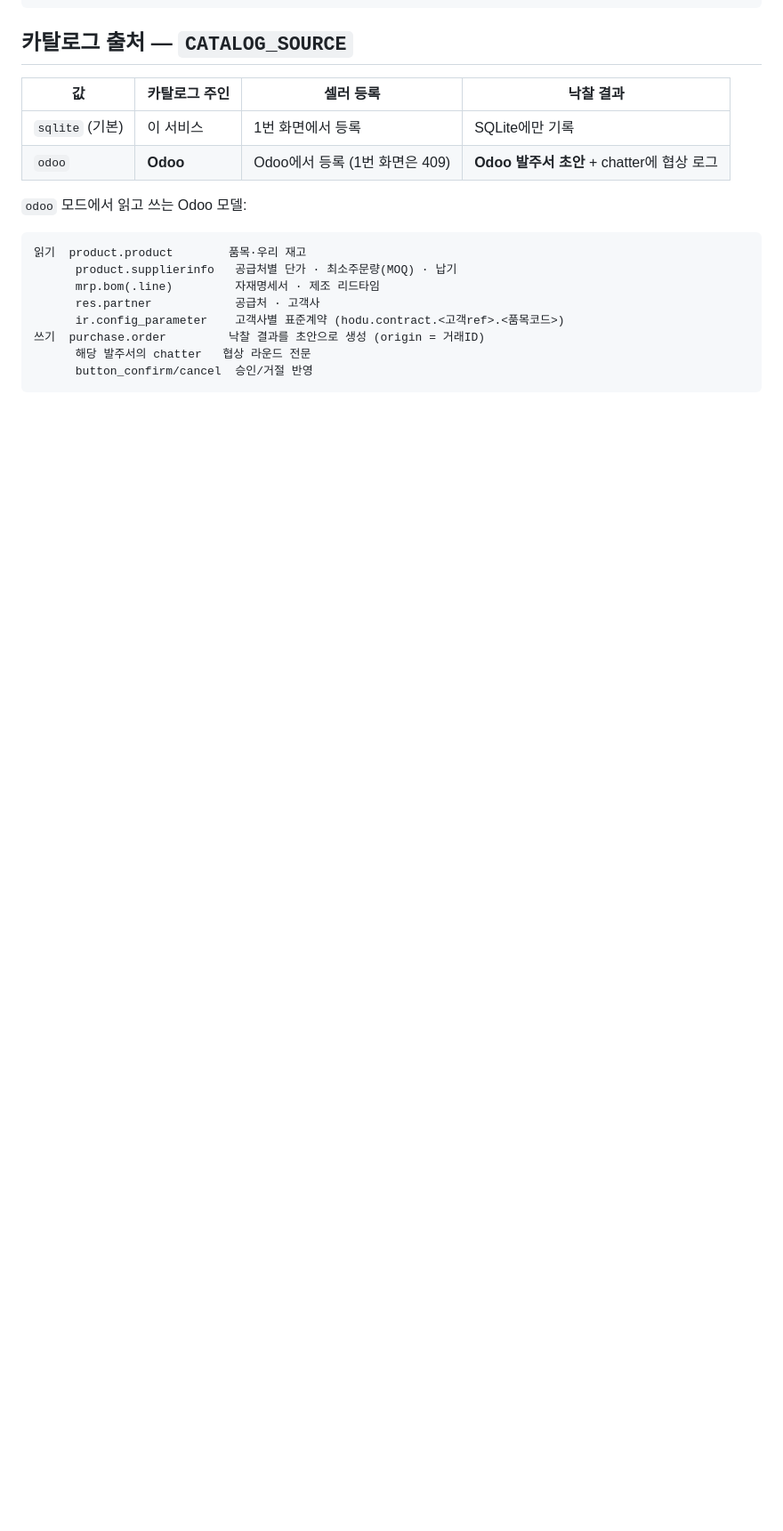
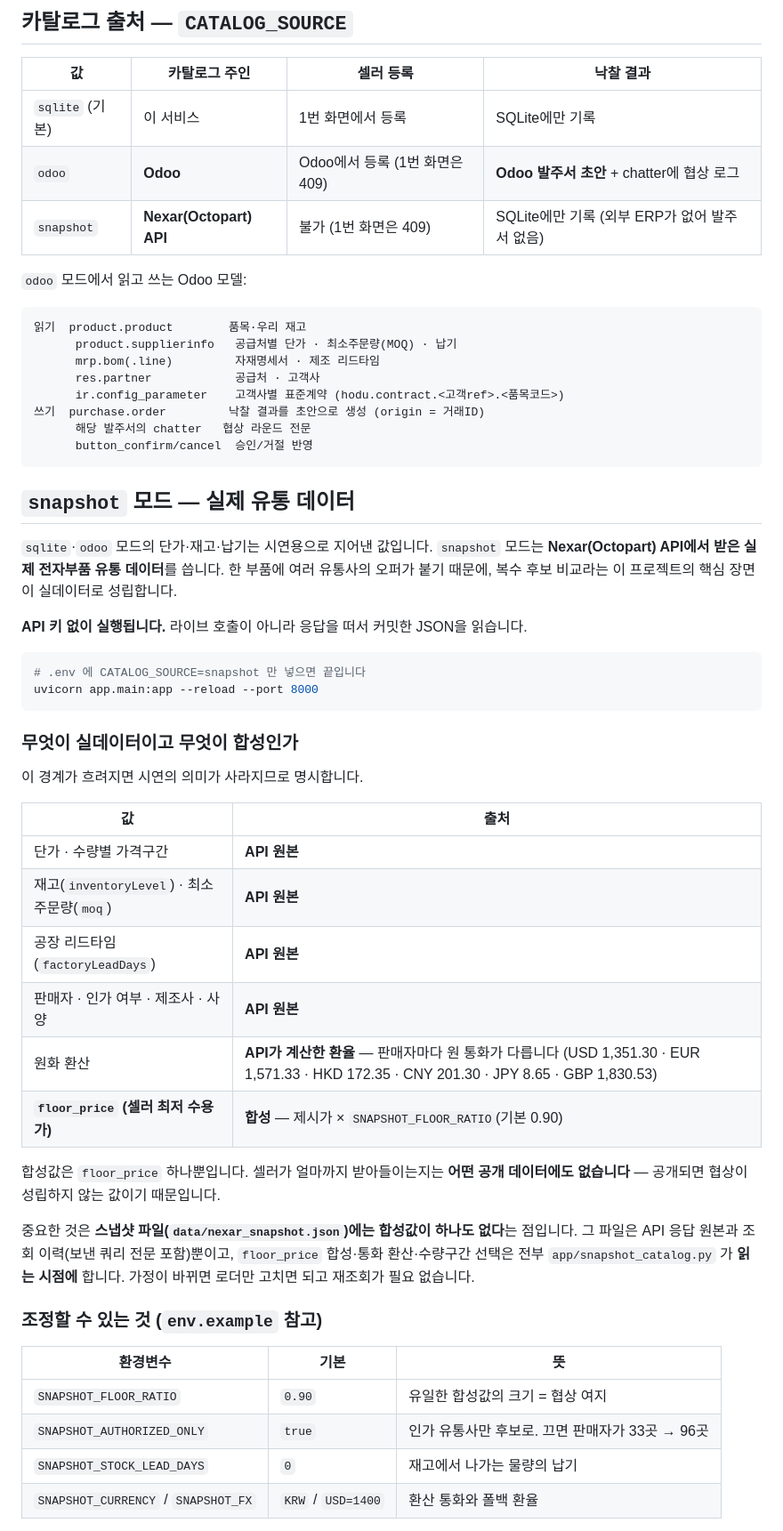
Before and after one commit to wjdxor0405/skn_final, a Markdown page: README.md, the part around one of its changes. Shown at 89% size. Rendered like a GitHub page; blank space fills up the shorter version.

````diff
--- a/README.md
+++ b/README.md
@@ -27,6 +27,7 @@ scripts/
 |---|---|---|---|
 | `sqlite` (기본) | 이 서비스 | 1번 화면에서 등록 | SQLite에만 기록 |
 | `odoo` | **Odoo** | Odoo에서 등록 (1번 화면은 409) | **Odoo 발주서 초안** + chatter에 협상 로그 |
+| `snapshot` | **Nexar(Octopart) API** | 불가 (1번 화면은 409) | SQLite에만 기록 (외부 ERP가 없어 발주서 없음) |
 
 `odoo` 모드에서 읽고 쓰는 Odoo 모델:
 
@@ -40,3 +41,48 @@ scripts/
       해당 발주서의 chatter   협상 라운드 전문
       button_confirm/cancel  승인/거절 반영
 ```
+
+## `snapshot` 모드 — 실제 유통 데이터
+
+`sqlite`·`odoo` 모드의 단가·재고·납기는 시연용으로 지어낸 값입니다.
+`snapshot` 모드는 **Nexar(Octopart) API에서 받은 실제 전자부품 유통 데이터**를 씁니다.
+한 부품에 여러 유통사의 오퍼가 붙기 때문에, 복수 후보 비교라는 이 프로젝트의
+핵심 장면이 실데이터로 성립합니다.
+
+**API 키 없이 실행됩니다.** 라이브 호출이 아니라 응답을 떠서 커밋한 JSON을 읽습니다.
+
+```bash
+# .env 에 CATALOG_SOURCE=snapshot 만 넣으면 끝입니다
+uvicorn app.main:app --reload --port 8000
+```
+
+### 무엇이 실데이터이고 무엇이 합성인가
+
+이 경계가 흐려지면 시연의 의미가 사라지므로 명시합니다.
+
+| 값 | 출처 |
+|---|---|
+| 단가 · 수량별 가격구간 | **API 원본** |
+| 재고(`inventoryLevel`) · 최소주문량(`moq`) | **API 원본** |
+| 공장 리드타임(`factoryLeadDays`) | **API 원본** |
+| 판매자 · 인가 여부 · 제조사 · 사양 | **API 원본** |
+| 원화 환산 | **API가 계산한 환율** — 판매자마다 원 통화가 다릅니다 (USD 1,351.30 · EUR 1,571.33 · HKD 172.35 · CNY 201.30 · JPY 8.65 · GBP 1,830.53) |
+| **`floor_price` (셀러 최저 수용가)** | **합성** — 제시가 × `SNAPSHOT_FLOOR_RATIO`(기본 0.90) |
+
+합성값은 `floor_price` 하나뿐입니다. 셀러가 얼마까지 받아들이는지는 **어떤 공개
+데이터에도 없습니다** — 공개되면 협상이 성립하지 않는 값이기 때문입니다.
+
+중요한 것은 **스냅샷 파일(`data/nexar_snapshot.json`)에는 합성값이 하나도 없다**는
+점입니다. 그 파일은 API 응답 원본과 조회 이력(보낸 쿼리 전문 포함)뿐이고,
+`floor_price` 합성·통화 환산·수량구간 선택은 전부 `app/snapshot_catalog.py` 가
+**읽는 시점에** 합니다. 가정이 바뀌면 로더만 고치면 되고 재조회가 필요 없습니다.
+
+### 조정할 수 있는 것 (`env.example` 참고)
+
+| 환경변수 | 기본 | 뜻 |
+|---|---|---|
+| `SNAPSHOT_FLOOR_RATIO` | `0.90` | 유일한 합성값의 크기 = 협상 여지 |
+| `SNAPSHOT_AUTHORIZED_ONLY` | `true` | 인가 유통사만 후보로. 끄면 판매자가 33곳 → 96곳 |
+| `SNAPSHOT_STOCK_LEAD_DAYS` | `0` | 재고에서 나가는 물량의 납기 |
+| `SNAPSHOT_CURRENCY` / `SNAPSHOT_FX` | `KRW` / `USD=1400` | 환산 통화와 폴백 환율 |
+
````
Also changed, not shown: other parts of README.md (+45 -0 lines).
